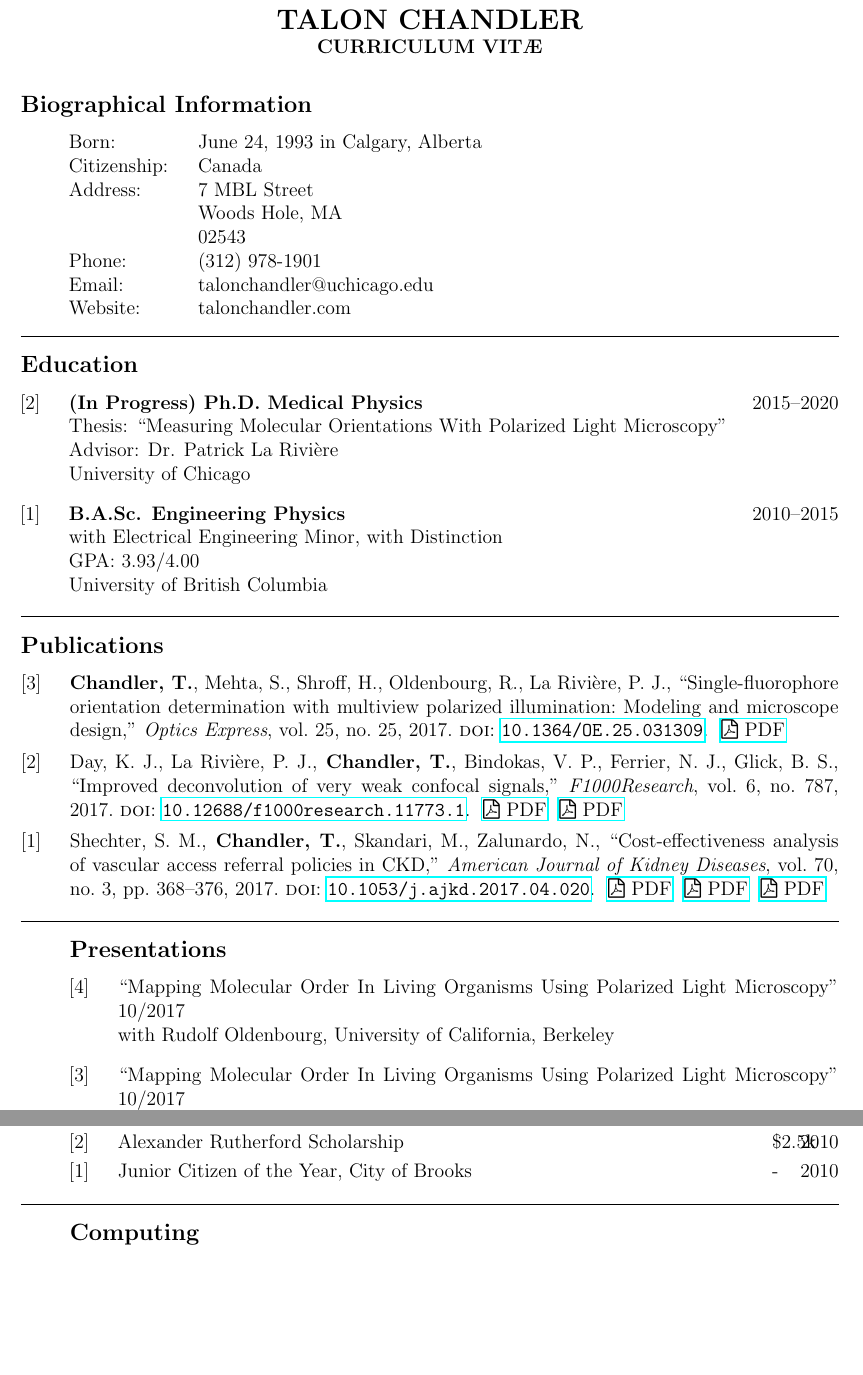
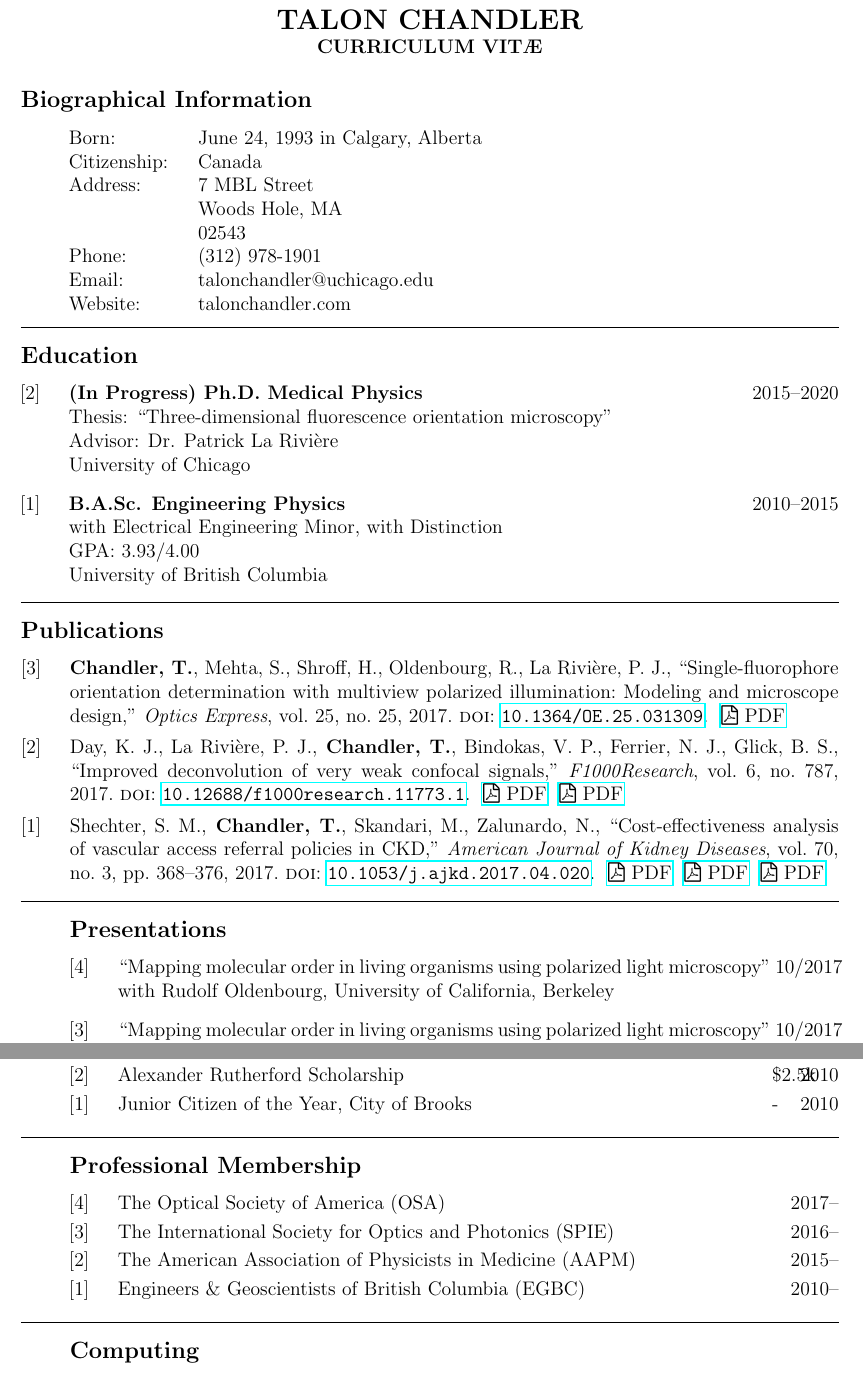
Before and after one commit to talonchandler/talonchandler.github.io, a LaTeX CV (cv/cv.tex): two parts of pages 1 and 3 of 3, joined at a grey line, cut so that both start at the same text, the shorter picture padded with empty space. Compiled offline with pdfLaTeX.

Commit message:
Small cv update.

```diff
--- a/cv/cv.tex
+++ b/cv/cv.tex
@@ -27,7 +27,7 @@
 \begin{etaremune}[labelsep=0.035\textwidth]
 \item
   \textbf{(In Progress) Ph.D. Medical Physics} \hfill 2015--2020\\
-  Thesis: ``Measuring Molecular Orientations With Polarized Light Microscopy''\\
+  Thesis: ``Three-dimensional fluorescence orientation microscopy''\\
   Advisor: Dr. Patrick La Rivi\`ere \\
   University of Chicago
 \item
@@ -44,9 +44,9 @@
 
 \mysubsection{Presentations}
 \begin{etaremune}[labelsep=0.035\textwidth]
-\item {``Mapping Molecular Order In Living Organisms Using Polarized Light Microscopy'' \hfill 10/2017\\
+\item {``Mapping molecular order in living organisms using polarized light microscopy'' \hfill 10/2017\\
     with Rudolf Oldenbourg, University of California, Berkeley}
 
-\item {``Mapping Molecular Order In Living Organisms Using Polarized Light Microscopy'' \hfill 10/2017\\
+\item {``Mapping molecular order in living organisms using polarized light microscopy'' \hfill 10/2017\\
     with Rudolf Oldenbourg, SCIEN Colloquium, Stanford University}
 
@@ -122,6 +122,14 @@
 \item \itab{Junior Citizen of the Year, City of Brooks}\rtab{-}\hfill{2010}
 \end{etaremune}
 
+\mysubsection{Professional Membership}
+\begin{etaremune}[itemsep=-2pt, labelsep=0.035\textwidth]
+\item \itab{The Optical Society of America (OSA)} \hfill{2017--}
+\item \itab{The International Society for Optics and Photonics (SPIE)}  \hfill{2016--}
+\item \itab{The American Association of Physicists in Medicine (AAPM)} \hfill{2015--}
+\item \itab{Engineers \& Geoscientists of British Columbia (EGBC)} \hfill{2010--}
+\end{etaremune}
+
 \mysubsection{Computing}
 \begin{itemize}[noitemsep]
 \item[] \itab{\textbf{Top Language:}} \mtab{Python}
```
Also changed, not shown: cv/cv.pdf, cv/cv.tex (4 more changed lines).
